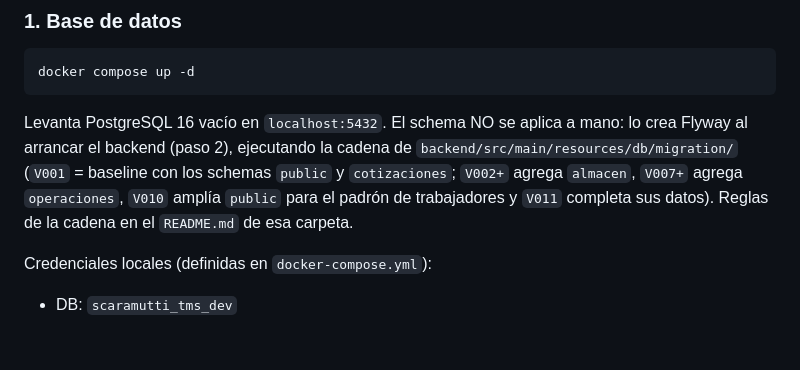
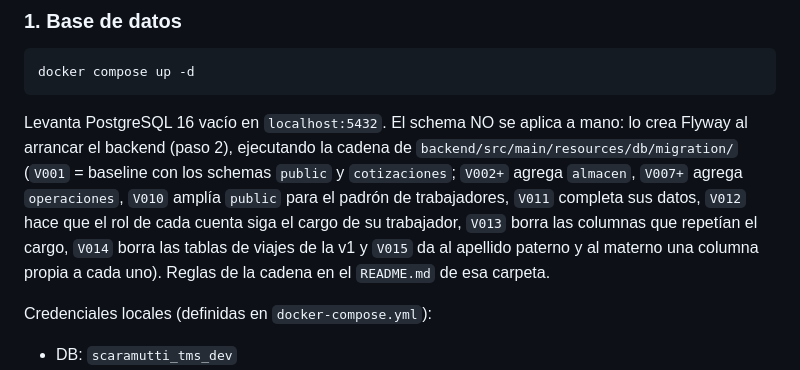
Before and after one commit to ascaramutti/scaramutti-tms-v2, a Markdown page: README.md, the part around the change. GitHub-like rendering; blank space fills up the shorter version.

Commit message:
docs: list the migrations up to V015 in the README
La cadena de migraciones del README nombraba hasta la V011. Ahora suma una entrada por cada una de las cuatro que siguen, en el mismo paréntesis y con el mismo estilo: la V012 hace que el rol de cada cuenta siga el cargo de su trabajador, la V013 borra las columnas que repetían el cargo, la V014 borra las tablas de viajes de la v1 y la V015 da al apellido paterno y al materno una columna propia a cada uno.

Así el README vuelve a nombrar todas las migraciones versionadas antes del release que trae la V015. Las entradas anteriores y el resto del archivo no cambian.

Cada descripción sale del comentario de cabecera de su migración. Es solo texto: no cambia código, tests ni la spec.

````diff
--- a/README.md
+++ b/README.md
@@ -46,7 +46,7 @@ Módulos del backend (vertical por dominio): `auth`, `clients`, `quotations`, `o
 docker compose up -d
 ```
 
-Levanta PostgreSQL 16 vacío en `localhost:5432`. El schema NO se aplica a mano: lo crea Flyway al arrancar el backend (paso 2), ejecutando la cadena de `backend/src/main/resources/db/migration/` (`V001` = baseline con los schemas `public` y `cotizaciones`; `V002+` agrega `almacen`, `V007+` agrega `operaciones`, `V010` amplía `public` para el padrón de trabajadores y `V011` completa sus datos). Reglas de la cadena en el `README.md` de esa carpeta.
+Levanta PostgreSQL 16 vacío en `localhost:5432`. El schema NO se aplica a mano: lo crea Flyway al arrancar el backend (paso 2), ejecutando la cadena de `backend/src/main/resources/db/migration/` (`V001` = baseline con los schemas `public` y `cotizaciones`; `V002+` agrega `almacen`, `V007+` agrega `operaciones`, `V010` amplía `public` para el padrón de trabajadores, `V011` completa sus datos, `V012` hace que el rol de cada cuenta siga el cargo de su trabajador, `V013` borra las columnas que repetían el cargo, `V014` borra las tablas de viajes de la v1 y `V015` da al apellido paterno y al materno una columna propia a cada uno). Reglas de la cadena en el `README.md` de esa carpeta.
 
 Credenciales locales (definidas en `docker-compose.yml`):
 - DB: `scaramutti_tms_dev`
````
